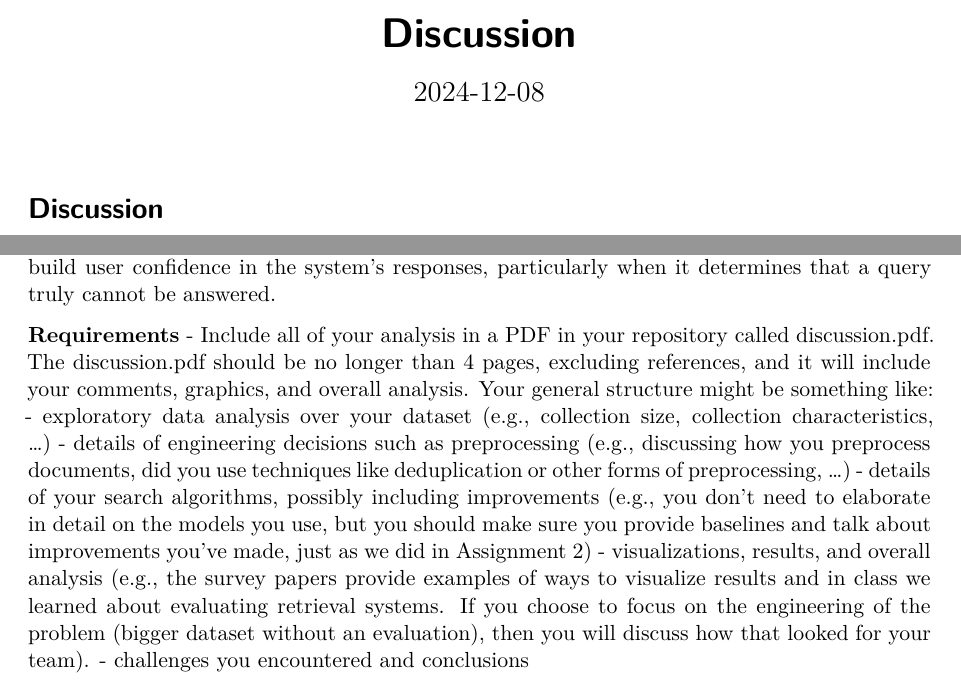
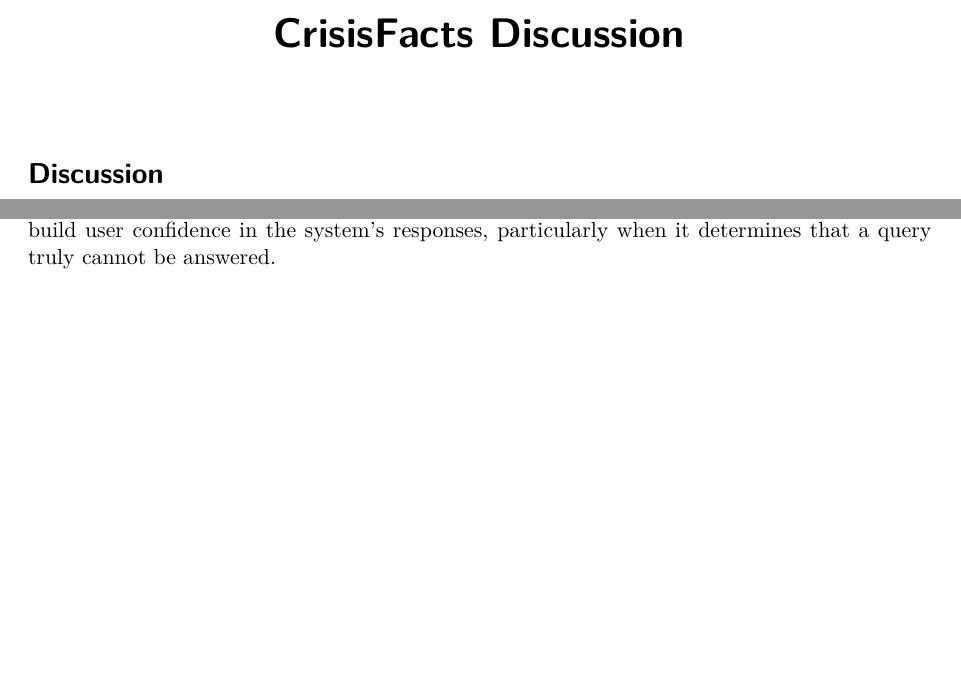
Before and after one commit to jaehobahng/crisisfacts_summarization, a Quarto document (discussion.qmd): two parts of pages 1 and 7 of 7, joined at a grey line, cut so that both start at the same text, the shorter picture padded with empty space. Rendered offline with R 4.5, knitr and Pandoc in place of Quarto, then LaTeX, with nearby package versions.

Commit message:
add discussion.pdf

```diff
--- a/discussion.qmd
+++ b/discussion.qmd
@@ -1,6 +1,5 @@
 ---
-title: "Discussion"
-date: "`r Sys.Date()`"
+title: "CrisisFacts Discussion"
 format: pdf
 ---
 
@@ -214,19 +213,3 @@ To evaluate and compare the performance of these summarization models, we follow
 
 **5. Challenges / Further improvements**
 Our pipeline, consisting of ranking, re-ranking, and summarization steps, presented challenges when experimenting with every possible combination and hyperparameter to optimize performance. Adjustments ranged from straightforward changes, such as swapping models at each step, to more intricate refinements, including tweaking hyperparameter values to decimal precision or performing prompt engineering for the LLM-powered summarization model. Given the current output often includes summaries labeling questions as "unanswerable," it is crucial to ensure the model's robustness. This would help build user confidence in the system's responses, particularly when it determines that a query truly cannot be answered.
-
-
-
-
-
-
-
-<br>
-
-**Requirements**
-- Include all of your analysis in a PDF in your repository called discussion.pdf. The discussion.pdf should be no longer than 4 pages, excluding references, and it will include your comments, graphics, and overall analysis. Your general structure might be something like:
-    - exploratory data analysis over your dataset (e.g., collection size, collection characteristics, …)
-    - details of engineering decisions such as preprocessing (e.g., discussing how you preprocess documents, did you use techniques like deduplication or other forms of preprocessing, …)
-    - details of your search algorithms, possibly including improvements (e.g., you don’t need to elaborate in detail on the models you use, but you should make sure you provide baselines and talk about improvements you’ve made, just as we did in Assignment 2)
-    - visualizations, results, and overall analysis (e.g., the survey papers provide examples of ways to visualize results and in class we learned about evaluating retrieval systems. If you choose to focus on the engineering of the problem (bigger dataset without an evaluation), then you will discuss how that looked for your team).
-    - challenges you encountered and conclusions
```
Also changed, not shown: discussion.pdf (added).
